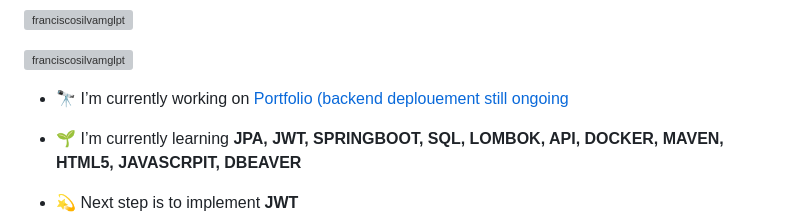
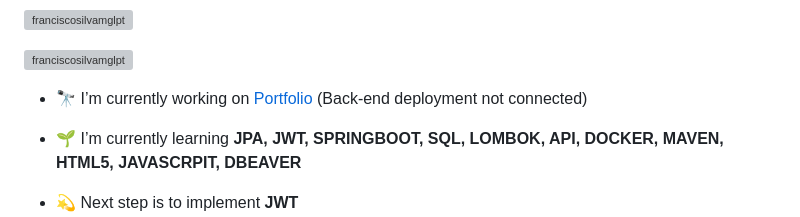
Before and after one commit to FranciscoSilvaMgLPT/Portfolio-front, a Markdown page: README.md, the part around the change. Rendered like a GitHub page; grey boxes are pictures that could not be loaded.

```diff
--- a/README.md
+++ b/README.md
@@ -10,7 +10,7 @@
 
 <p align="left"> <a href="https://github.com/ryo-ma/github-profile-trophy"><img src="https://github-profile-trophy.vercel.app/?username=franciscosilvamglpt" alt="franciscosilvamglpt" /></a> </p>
 
-- 🔭 I’m currently working on [Portfolio (backend deplouement still ongoing](https://franciscosilvamglpt.github.io/Portfolio-front/)
+- 🔭 I’m currently working on [Portfolio](https://franciscosilvamglpt.github.io/Portfolio-front/) (Back-end deployment not connected)
 
 - 🌱 I’m currently learning **JPA, JWT, SPRINGBOOT, SQL, LOMBOK, API, DOCKER, MAVEN, HTML5, JAVASCRPIT, DBEAVER**
 
```
